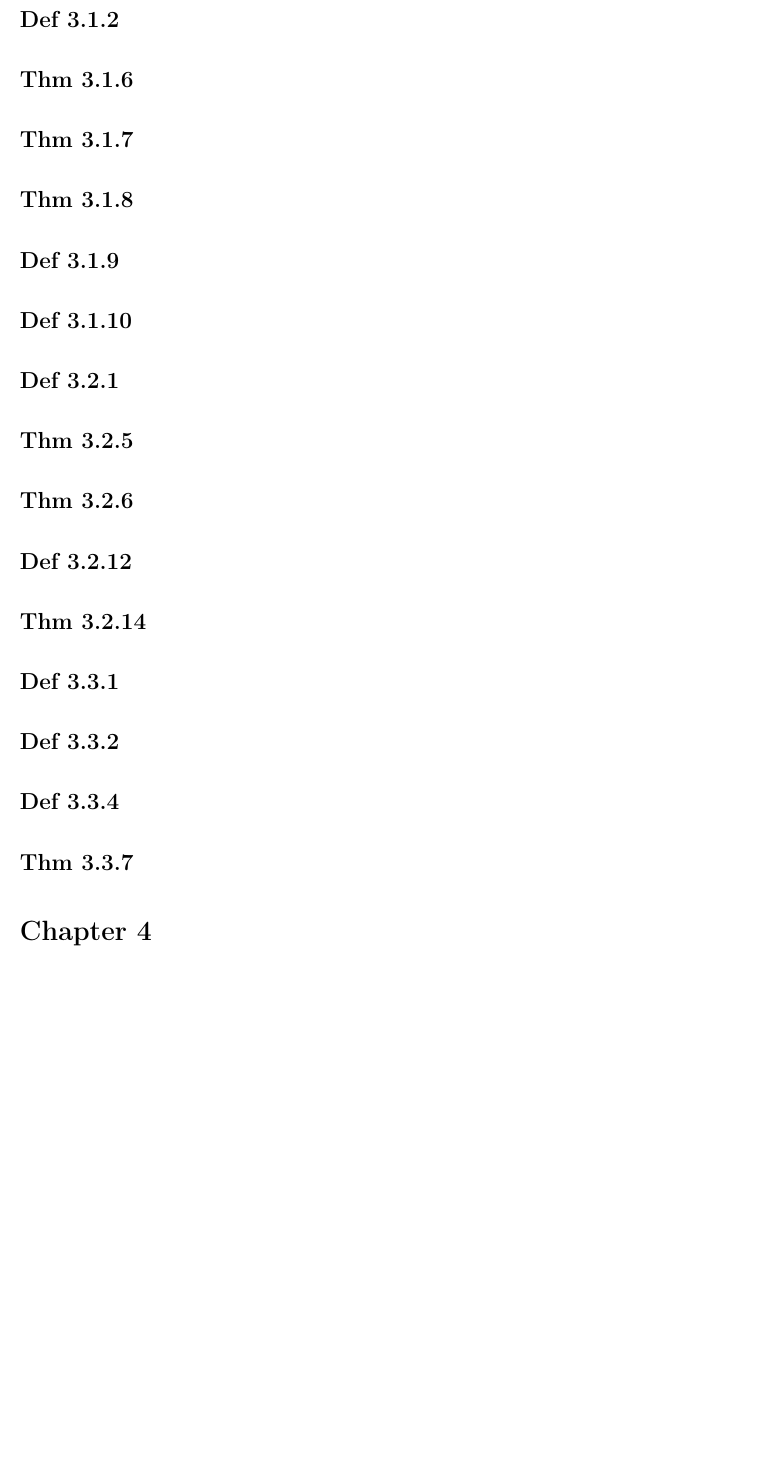
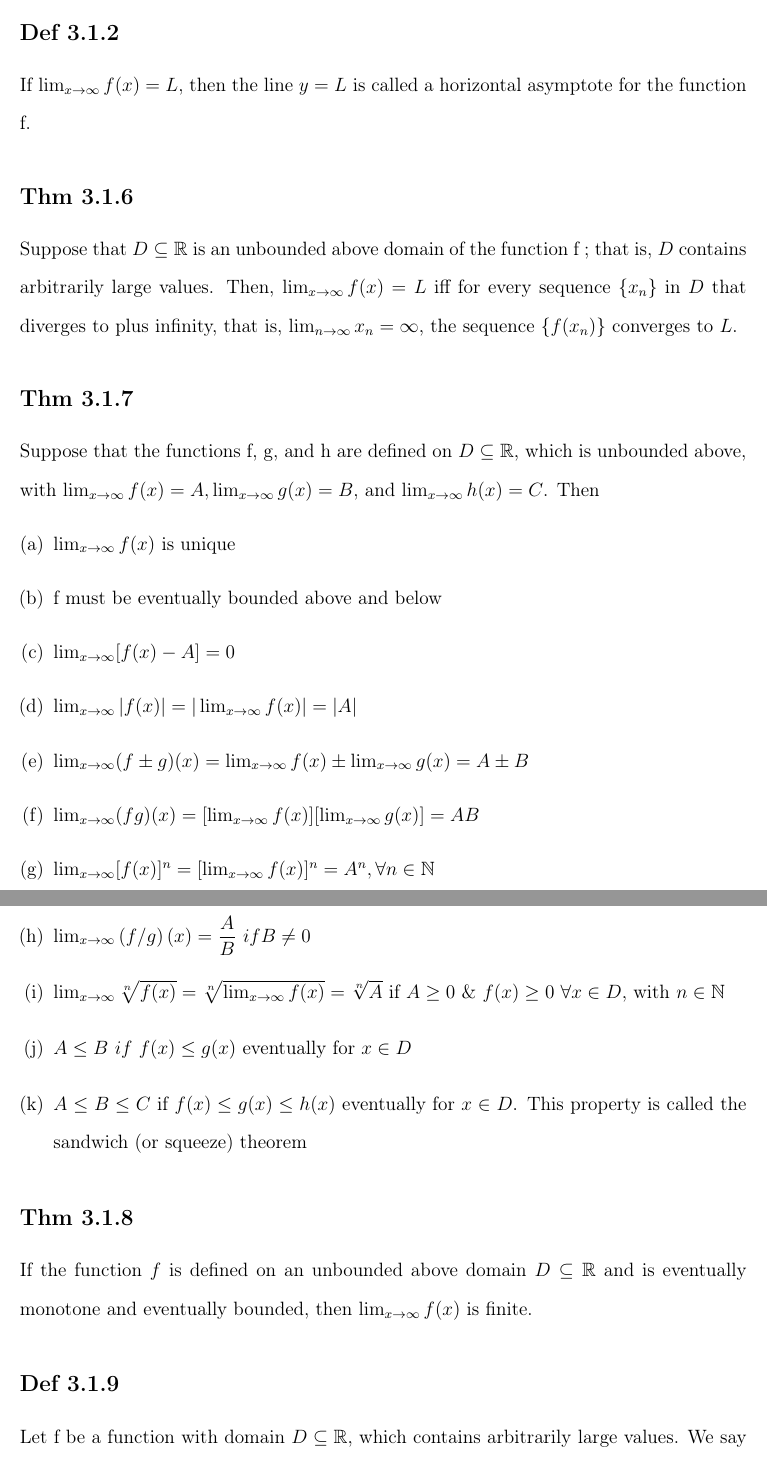
Before and after one commit to Ros3yL/350_EC, a LaTeX document (extra_credit.tex, which reads preamble.tex): part of page 3 of 3 before the commit and two parts of pages 2 and 3 of 6 after it, the two joined at a grey line, cut so that both start at the same text, the shorter picture padded with empty space. Compiled offline with pdfLaTeX.

Commit message:
draft up to CH 4

```diff
--- a/extra_credit.tex
+++ b/extra_credit.tex
@@ -15,13 +15,30 @@
     If such an L exists, then L is called the limit of the fn f as x tends to infinity and we write $\lim_{x \to \infty} f(x) = L$
 
 \subsection*{Def 3.1.2}
-
+    If $\lim_{x \to \infty} f (x) = L$, then the line $y = L$ is called a horizontal asymptote for the function f.
 \subsection*{Thm 3.1.6}
+    Suppose that $D \subseteq \R$ is an unbounded above domain of the function f ; that is, $D$ contains arbitrarily large values. Then, $\lim_{x \to \infty} f (x) = L$ iff for every sequence $\{ x_n \}$ in $D$ that diverges to plus infinity, that is, $\lim_{n \to \infty} x_n = \infty$, the sequence $\{ f (x_n) \}$ converges to $L$.
 
 \subsection*{Thm 3.1.7}
+    Suppose that the functions f, g, and h are defined on $D \subseteq \R$, which is unbounded above, with $\lim_{x \to \infty} f (x) = A, \lim_{x \to \infty} g (x) = B$, and $\lim_{x \to \infty}  h (x) = C$. Then
+    \begin{enumerate}[(a)]
+        \item $\lim_{x \to \infty} f(x)$ is unique
+        \item f must be eventually bounded above and below
+        \item $\lim_{x \to \infty} [f(x) - A] = 0$
+        \item $\lim_{x \to \infty} |f(x)| = | \lim_{x \to \infty} f(x)| = |A|$
+        \item $\lim_{x \to \infty} ( f \pm g )(x) = \lim_{x \to \infty} f(x) \pm \lim_{x \to \infty} g(x) = A \pm B$
+        \item $\lim_{x \to \infty} ( f g )(x) = [ \lim_{x \to \infty} f(x) ] [ \lim_{x \to \infty} g(x) ]= A B$
+        \item $\lim_{x \to \infty} [f(x)]^{n} = [\lim_{x \to \infty} f(x)]^{n} = A^{n}, \forall n \in \N$
+	\item $\lim_{x \to \infty} \left( f/g \right) (x) = \dfrac{A}{B} \ if B \not= 0$
+	\item $\lim_{x \to \infty} \sqrt[n]{f(x)} = \sqrt[n]{\lim_{x \to \infty} f(x)} = \sqrt[n]{A}$ if $A \ge 0$ \& $f(x) \ge 0 \ \forall x \in D$, with $n \in \N$
+	\item $A \le B \ if \ f(x) \le g(x)$ eventually for $x \in D$
+	\item $A \le B \le C$ if $f (x) \le g (x) \le h (x)$ eventually for $x \in D$. This property is called the sandwich (or squeeze) theorem
+ \end{enumerate}
 
 \subsection*{Thm 3.1.8}
+    If the function $f$ is defined on an unbounded above domain $D \subseteq \R$ and is eventually monotone and eventually bounded, then $\lim_{x \to \infty} f (x)$ is finite.
 
 \subsection*{Def 3.1.9}
+    Let f be a function with domain $D \subseteq \R$, which contains arbitrarily large values. We say that $f$ tends to plus infinity as x tends to $+ \infty$ iff for any real $K > 0$, there exists a real number $M > 0$ such that $f (x) > K$ provided that $x \ge M$ and $x \in  D$. Whenever this is the case, we write $\lim_{x \to \infty} f (x) = +\infty$
 
 \subsection*{Def 3.1.10}
@@ -30,2 +52,3 @@
+    write $\lim_{x \to a} f(x) = L$
 
 \subsection*{Thm 3.2.5}
--- a/preamble.tex
+++ b/preamble.tex
@@ -31,6 +31,8 @@
 
 \usepackage[none]{hyphenat}
 
+\usepackage{enumerate}
+
 
 \usepackage{hyperref}
 
```
Also changed, not shown: extra_credit.pdf, extra_credit.tex (25 more changed lines).
